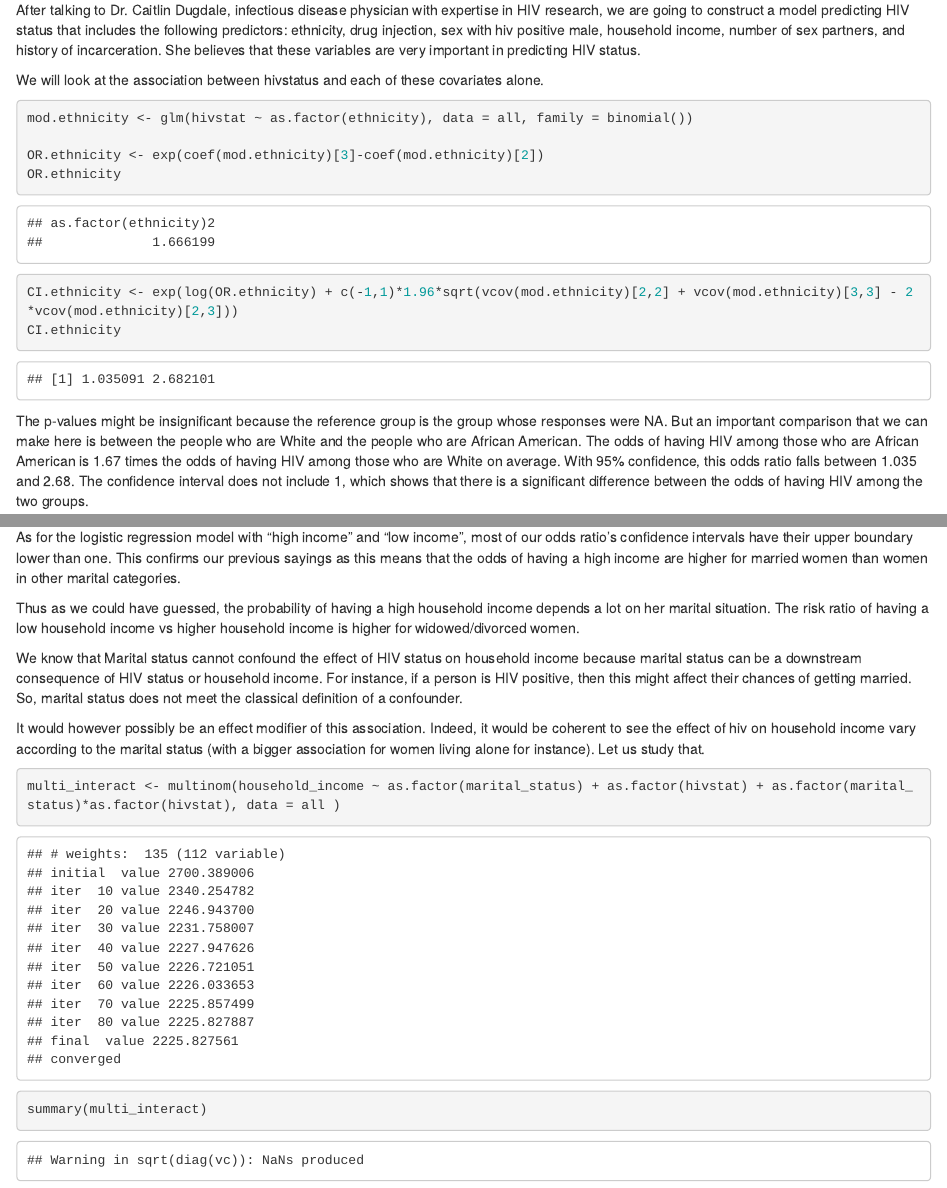
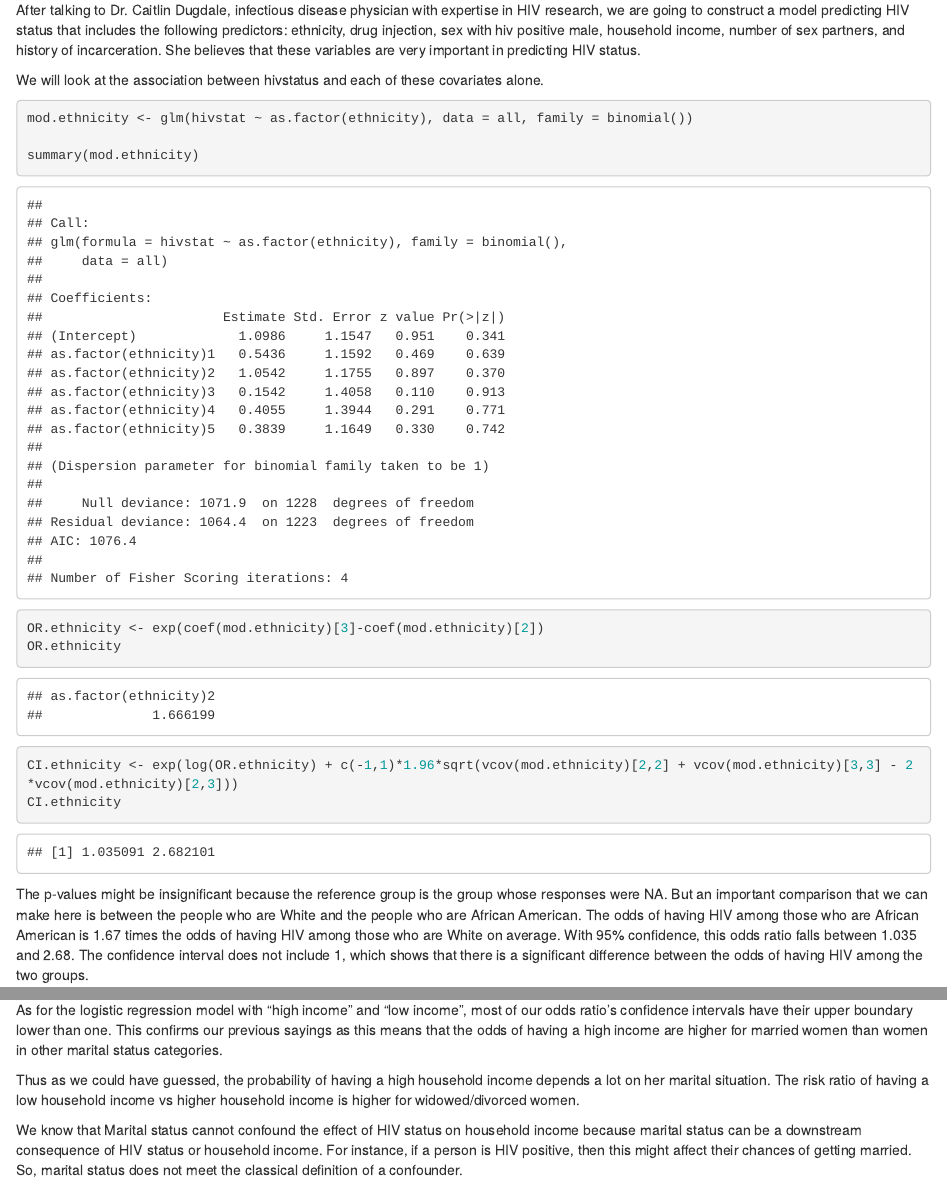
Before and after one commit to amine-abdeljaoued/HIV_Regression_Analysis, an R Markdown document (test.Rmd): the page in a window 1100 px wide, from 9290 px down, and a second part further down, joined at a grey line. Rendered offline with R 4.5, knitr and Pandoc, with nearby package versions; some code elsewhere in the file could not run offline.

Commit message:
tiny edits

````diff
--- a/test.Rmd
+++ b/test.Rmd
@@ -227,6 +227,8 @@ After talking to Dr. Caitlin Dugdale, infectious disease physician with expertis
 We will look at the association between hivstatus and each of these covariates alone.
 ```{r}
 mod.ethnicity <- glm(hivstat ~ as.factor(ethnicity), data = all, family = binomial())
+
+summary(mod.ethnicity)
 
 OR.ethnicity <- exp(coef(mod.ethnicity)[3]-coef(mod.ethnicity)[2])
 OR.ethnicity
@@ -650,7 +651,7 @@ We can see that the relative risk ratio of being in high income categories vs lo
 The risk ratio of being in household income category 8 (>6250) vs category 1 (< 500) for separated women (category 5) is 0.120 times that same risk for married women, with a 95% confidence interval of [0.015, 0,996]. This means that separated women are less likely to be in this high income category. When looking at income category 2, which is closer to 1, the relative risk is not as much different, for instance:
 The risk ratio of being in household income category 2 (501-1000) vs category 1 (< 500) for never married (category 6) women is 0.828 times that same risk for married women, with a 95% confidence interval of [0.524, 1.309].
 
-As for the logistic regression model with "high income" and "low income", most of our odds ratio's confidence intervals have their upper boundary lower than one. This confirms our previous sayings as this means that the odds of having a high income are higher for married women than women in other marital categories.
+As for the logistic regression model with "high income" and "low income", most of our odds ratio's confidence intervals have their upper boundary lower than one. This confirms our previous sayings as this means that the odds of having a high income are higher for married women than women in other marital status categories.
 
 Thus as we could have guessed, the probability of having a high household income depends a lot on her marital situation. The risk ratio of having a low household income vs higher household income is higher for widowed/divorced women.
 
````
Also changed, not shown: test.Rmd (3 more changed lines).
